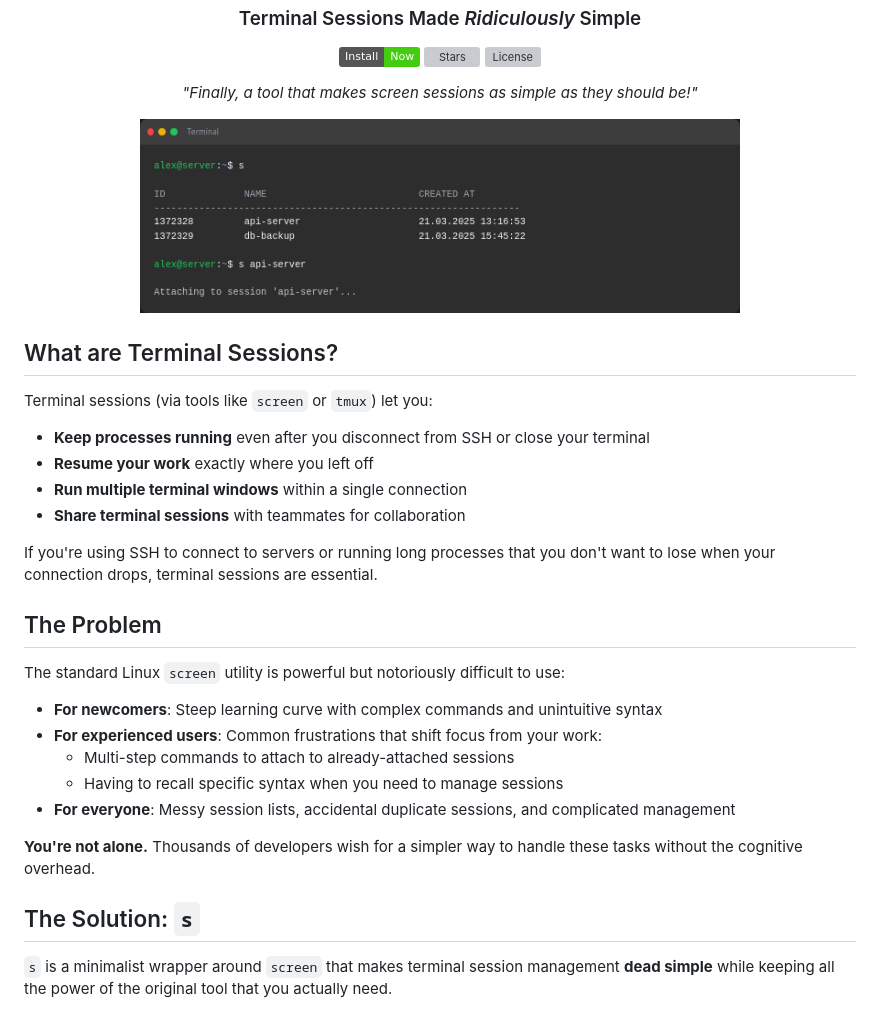
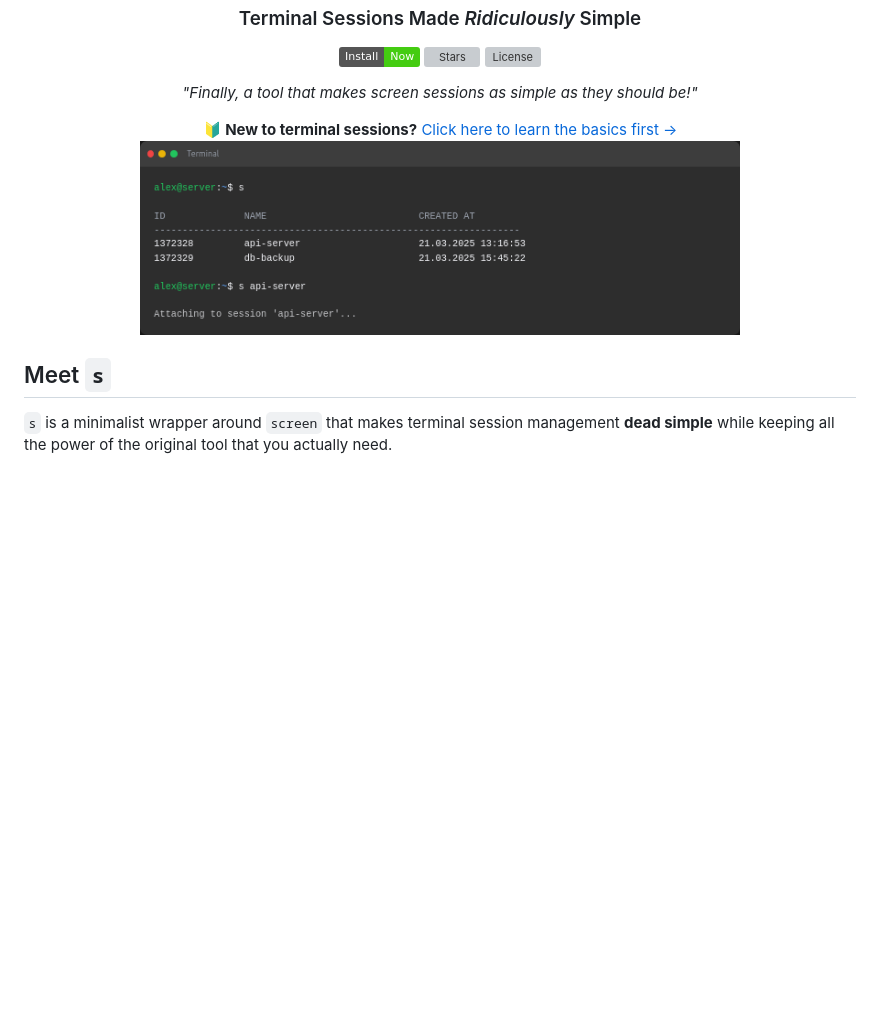
Before and after one commit to kolarski/s, a Markdown page: README.md, the part around one of its changes. GitHub-like rendering; badges without logos; blank space fills up the shorter version; grey boxes are pictures that could not be loaded.

```diff
--- a/README.md
+++ b/README.md
@@ -8,33 +8,14 @@
 
 <p align="center"><i>"Finally, a tool that makes screen sessions as simple as they should be!"</i></p>
 
+<div align="center">
+  <strong>🔰 New to terminal sessions?</strong> <a href="#new-to-terminal-sessions">Click here to learn the basics first →</a>
+</div>
+
 <p align="center">
   <img src="/assets/image.png" alt="s in action - simple terminal session management" width="600">
 </p>
 
-## What are Terminal Sessions?
-
-Terminal sessions (via tools like `screen` or `tmux`) let you:
-
-- **Keep processes running** even after you disconnect from SSH or close your terminal
-- **Resume your work** exactly where you left off
-- **Run multiple terminal windows** within a single connection
-- **Share terminal sessions** with teammates for collaboration
-
-If you're using SSH to connect to servers or running long processes that you don't want to lose when your connection drops, terminal sessions are essential.
-
-## The Problem
-
-The standard Linux `screen` utility is powerful but notoriously difficult to use:
-
-- **For newcomers**: Steep learning curve with complex commands and unintuitive syntax
-- **For experienced users**: Common frustrations that shift focus from your work:
-  - Multi-step commands to attach to already-attached sessions
-  - Having to recall specific syntax when you need to manage sessions
-- **For everyone**: Messy session lists, accidental duplicate sessions, and complicated management
-
-**You're not alone.** Thousands of developers wish for a simpler way to handle these tasks without the cognitive overhead.
-
-## The Solution: `s`
+## Meet `s`
 
 `s` is a minimalist wrapper around `screen` that makes terminal session management **dead simple** while keeping all the power of the original tool that you actually need.
```
Also changed, not shown: other parts of README.md (+37 -8 lines).
